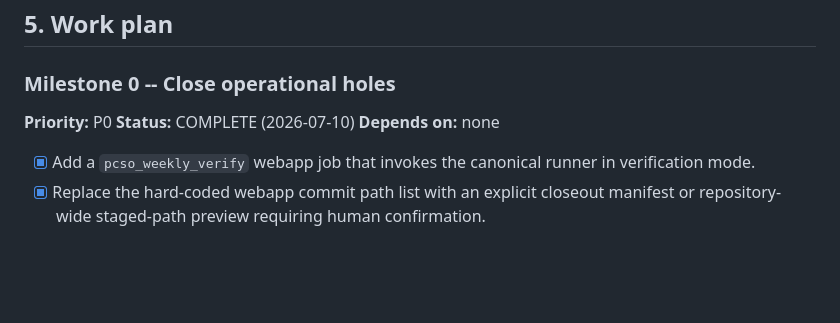
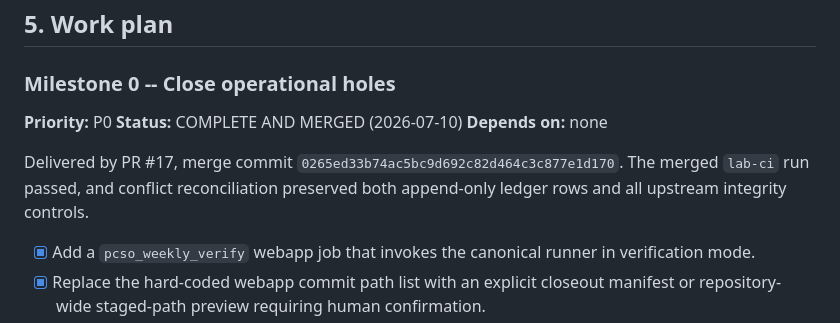
Before and after one commit to lantisprime/structure-discovery-lab, a Markdown page: docs/LAB_IMPROVEMENT_PLAN.md, the part around one of its changes. GitHub-like rendering; blank space fills up the shorter version.

```diff
--- a/docs/LAB_IMPROVEMENT_PLAN.md
+++ b/docs/LAB_IMPROVEMENT_PLAN.md
@@ -73,8 +85,12 @@ All prospective registered runs must eventually satisfy these controls:
 ### Milestone 0 -- Close operational holes
 
 **Priority:** P0
-**Status:** COMPLETE (2026-07-10)
+**Status:** COMPLETE AND MERGED (2026-07-10)
 **Depends on:** none
+
+Delivered by PR #17, merge commit `0265ed33b74ac5bc9d692c82d464c3c877e1d170`.
+The merged `lab-ci` run passed, and conflict reconciliation preserved both
+append-only ledger rows and all upstream integrity controls.
 
 - [x] Add a `pcso_weekly_verify` webapp job that invokes the canonical runner in
   verification mode.
```
Also changed, not shown: other parts of docs/LAB_IMPROVEMENT_PLAN.md (+31 -6 lines), docs/plans/LAB_RELIABILITY_M0_IMPLEMENTATION_PLAN.md (+19 -11 lines).
